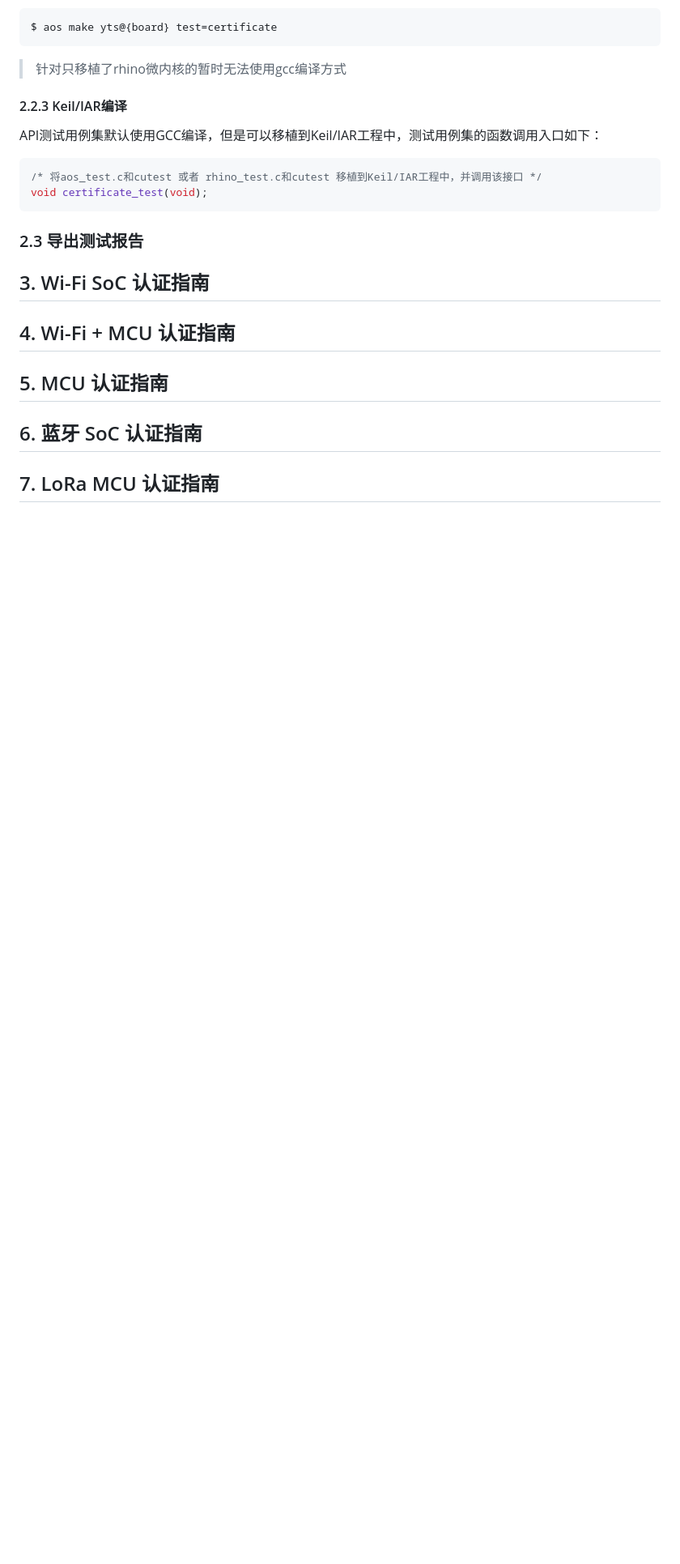
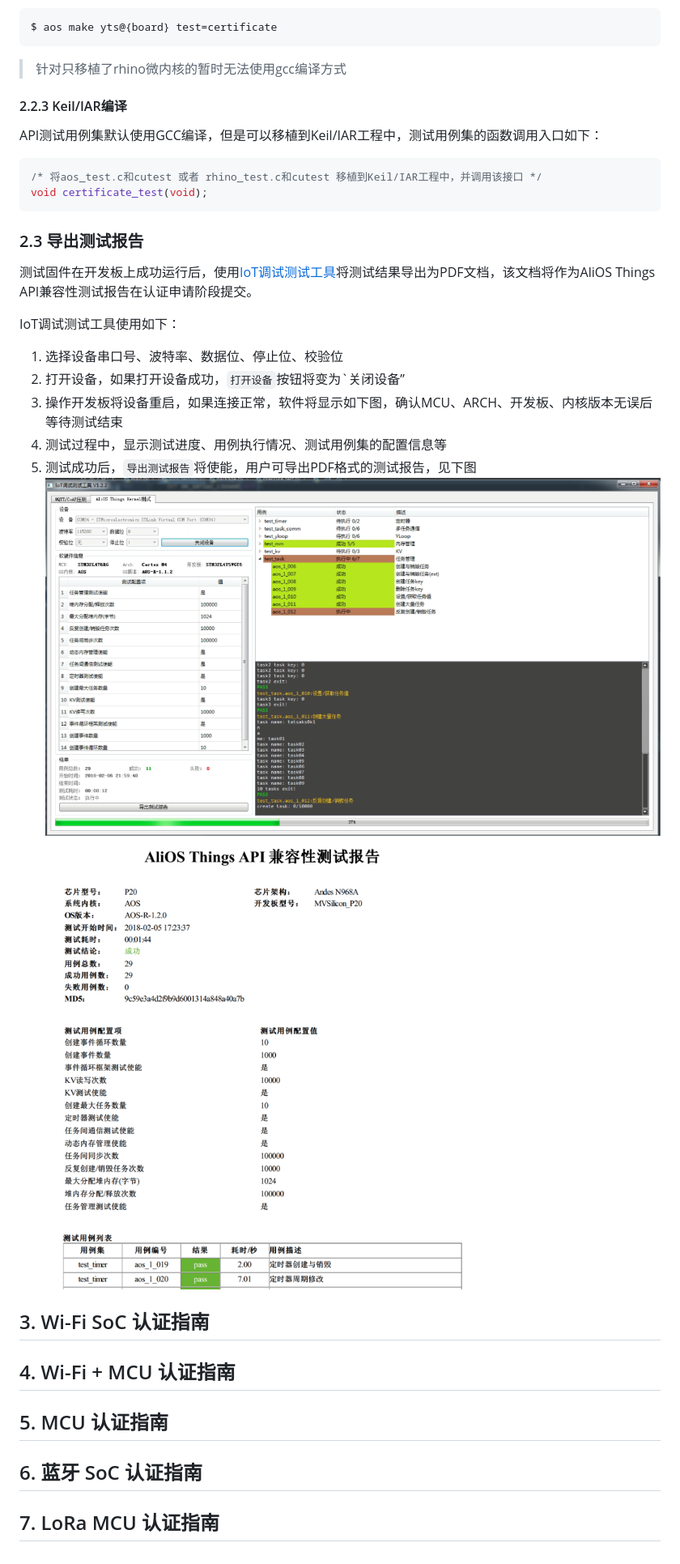
Before and after one commit to Shaofa/AliOS-Things-Certification-Manual, a Markdown page: certificate_manual.md, the part around the change. Shown: that part at 81% size. Rendered like a GitHub page; pictures changed too: assets/certification_api_tool.png (added), assets/certification_api_tool2.png (added); blank space fills up the shorter version.

Commit message:
Updates certificate_manual.md
Auto commit by GitBook Editor

```diff
--- a/certificate_manual.md
+++ b/certificate_manual.md
@@ -74,7 +74,15 @@ void certificate_test(void);
 
 ### 2.3 导出测试报告
 
+测试固件在开发板上成功运行后，使用[IoT调试测试工具](http://alios-things.oss-cn-shanghai.aliyuncs.com/AliOSThings/IoT%E8%B0%83%E8%AF%95%E6%B5%8B%E8%AF%95%E5%B7%A5%E5%85%B7.exe)将测试结果导出为PDF文档，该文档将作为AliOS Things API兼容性测试报告在认证申请阶段提交。
 
+IoT调试测试工具使用如下：
+
+1. 选择设备串口号、波特率、数据位、停止位、校验位
+2. 打开设备，如果打开设备成功，`打开设备`按钮将变为\`关闭设备”
+3. 操作开发板将设备重启，如果连接正常，软件将显示如下图，确认MCU、ARCH、开发板、内核版本无误后等待测试结束
+4. 测试过程中，显示测试进度、用例执行情况、测试用例集的配置信息等
+5. 测试成功后，`导出测试报告`将使能，用户可导出PDF格式的测试报告，见下图![](/assets/certification_api_tool.png)![](/assets/certification_api_tool2.png)
 
 ## 3. Wi-Fi SoC 认证指南
 
```
